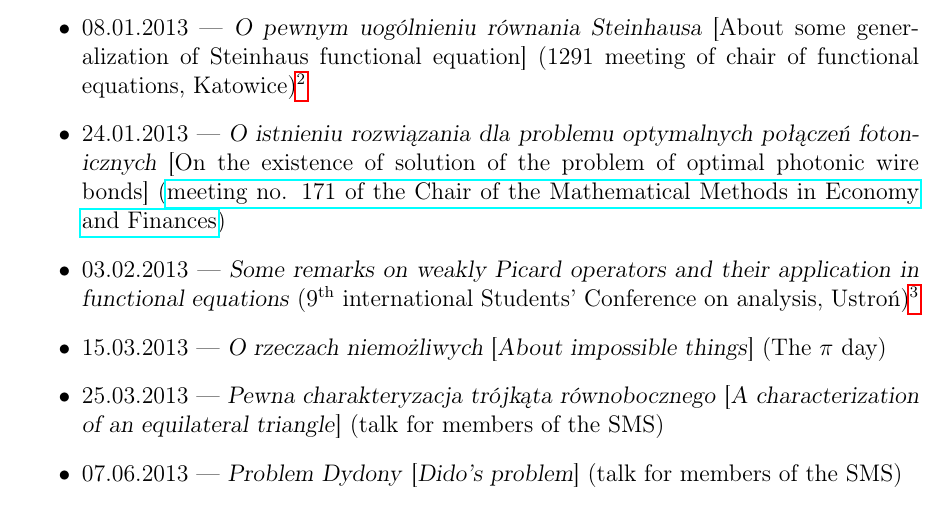
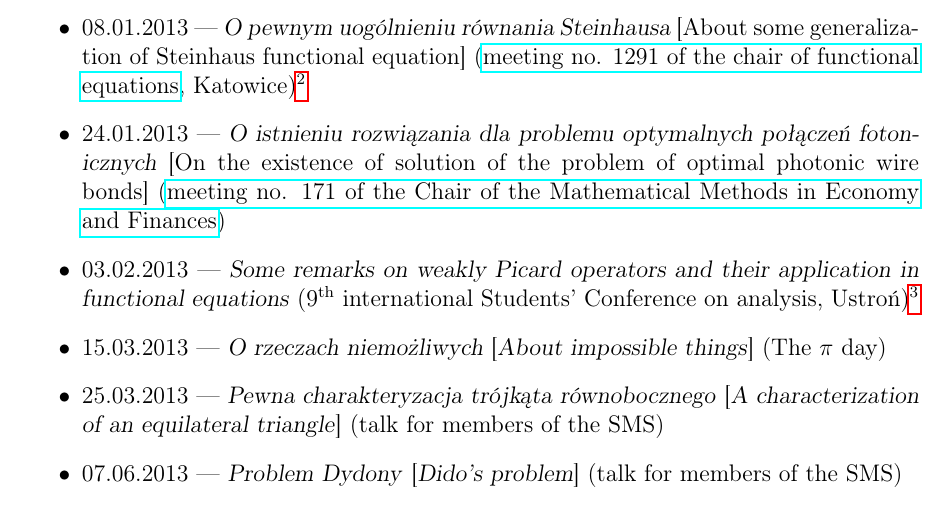
Before and after one commit to vil02/academicActivities, a LaTeX document (academic_activities_eng.tex, which reads source_eng/talks.tex): part of page 4 of 9, cut so that both start at the same text. Compiled offline with pdfLaTeX.

Commit message:
added link to 08.01.2013

```diff
--- a/source_eng/talks.tex
+++ b/source_eng/talks.tex
@@ -54,7 +54,7 @@
   \item 24.11.2012 --- \textsl{Złośliwe argumenty NWD} [\textsl{Mischievous arguments of GCD}] (XXXIII SMS' Session \textsl{Number theory and cryptography}, Ustroń, talk presented via the Internet)
   \item 03.12.2012 --- \textsl{Podstawy programu POV-Ray} [\textsl{Basics of the POV-Ray}] (talk for chair of the Mathematical Methods in Mathematics)
   \item 13.12.2012 --- \textsl{O pewnej konsekwencji własności Darboux} [\textsl{On some consequence of Darboux property}] (Scientific festival, Tychy)
-  \item 08.01.2013 --- \textsl{O pewnym uogólnieniu równania Steinhausa} [About some generalization of Steinhaus functional equation] (1291 meeting of chair of functional equations, Katowice)\footnote{some related notes: \url{https://github.com/vil02/nowhere_continuous_wpo}}
+  \item 08.01.2013 --- \textsl{O pewnym uogólnieniu równania Steinhausa} [About some generalization of Steinhaus functional equation] (\href{http://www.math.us.edu.pl/seminariaRF/archiwum_rf/zrf1213.html}{meeting no. 1291 of the chair of functional equations}, Katowice)\footnote{some related notes: \url{https://github.com/vil02/nowhere_continuous_wpo}}
   \item 24.01.2013 --- \textsl{O istnieniu rozwiązania dla problemu optymalnych połączeń fotonicznych} [On the existence of solution of the problem of optimal photonic wire bonds] (\href{http://www.math.us.edu.pl/instytut/zrf/sem_mf_sl.html}{meeting no. 171 of the Chair of the Mathematical Methods in Economy and Finances})
   \item 03.02.2013 --- \textsl{Some remarks on weakly Picard operators and their application in functional equations} (\nth{9} international Students' Conference on analysis, Ustroń)\footnote{some related notes: \url{https://github.com/vil02/nowhere_continuous_wpo}}
   \item 15.03.2013 --- \textsl{O rzeczach niemożliwych} [\textsl{About impossible things}] (The $\pi$ day)
```
